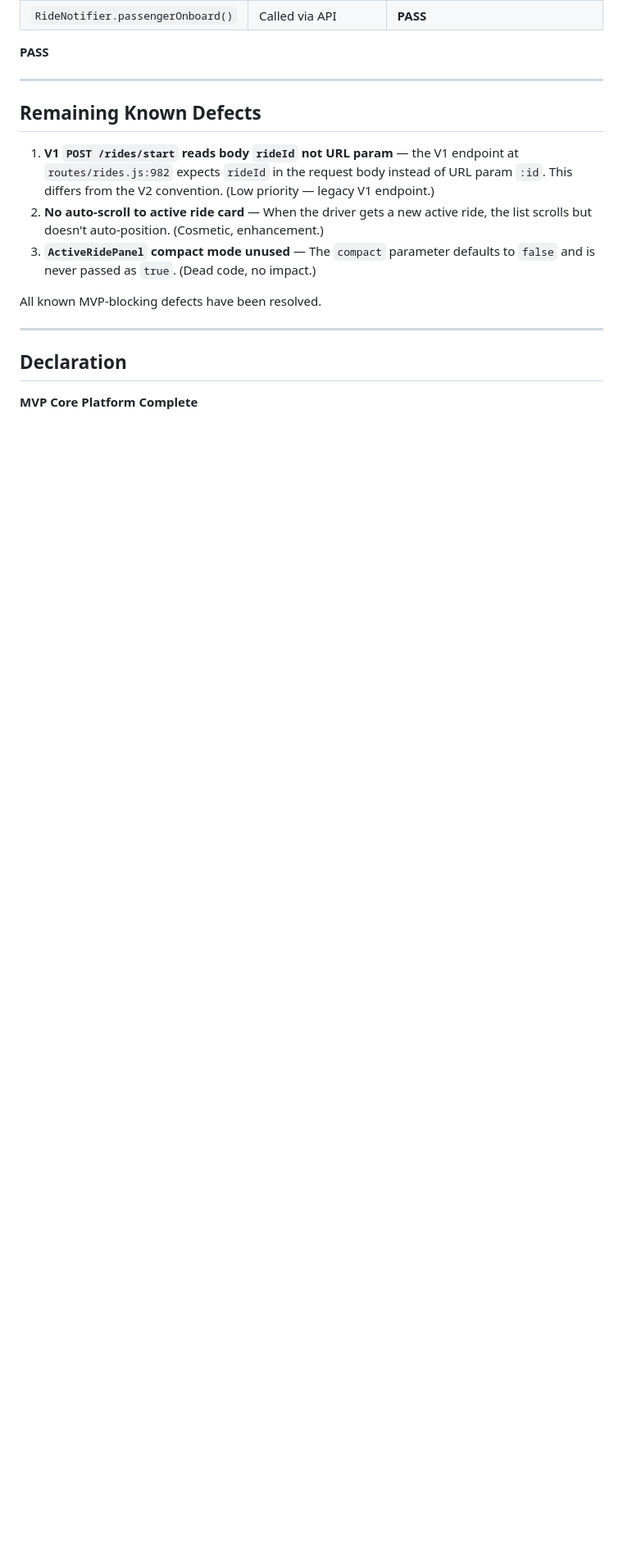
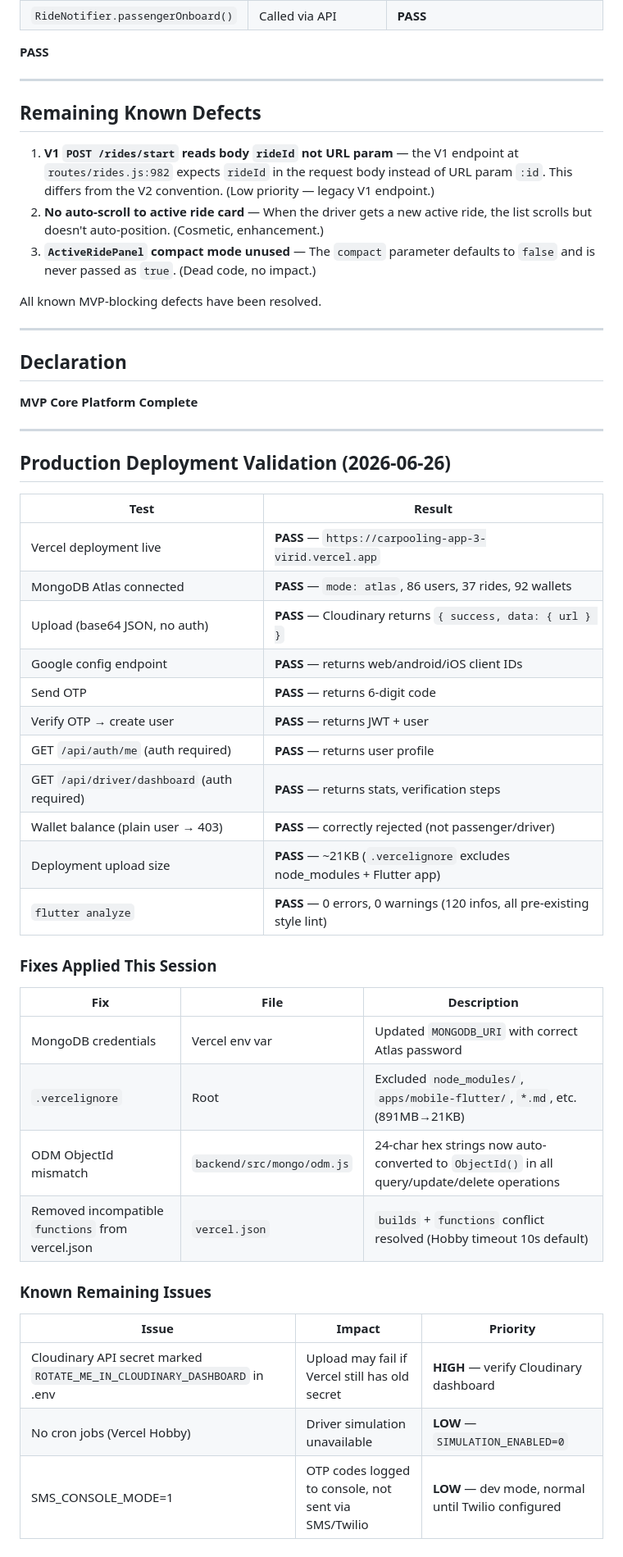
Before and after one commit to youssef67e7/carpooling-app-3, a Markdown page: PRODUCTION_READINESS_REPORT.md, the part around the change. Shown at 82% size. GitHub-like rendering; blank space fills up the shorter version.

Commit message:
docs: update production readiness report with deployment validation

```diff
--- a/PRODUCTION_READINESS_REPORT.md
+++ b/PRODUCTION_READINESS_REPORT.md
@@ -88,3 +88,38 @@ All known MVP-blocking defects have been resolved.
 ## Declaration
 
 **MVP Core Platform Complete**
+
+---
+
+## Production Deployment Validation (2026-06-26)
+
+| Test | Result |
+|---|---|
+| Vercel deployment live | **PASS** — `https://carpooling-app-3-virid.vercel.app` |
+| MongoDB Atlas connected | **PASS** — `mode: atlas`, 86 users, 37 rides, 92 wallets |
+| Upload (base64 JSON, no auth) | **PASS** — Cloudinary returns `{ success, data: { url } }` |
+| Google config endpoint | **PASS** — returns web/android/iOS client IDs |
+| Send OTP | **PASS** — returns 6-digit code |
+| Verify OTP → create user | **PASS** — returns JWT + user |
+| GET `/api/auth/me` (auth required) | **PASS** — returns user profile |
+| GET `/api/driver/dashboard` (auth required) | **PASS** — returns stats, verification steps |
+| Wallet balance (plain user → 403) | **PASS** — correctly rejected (not passenger/driver) |
+| Deployment upload size | **PASS** — ~21KB (`.vercelignore` excludes node_modules + Flutter app) |
+| `flutter analyze` | **PASS** — 0 errors, 0 warnings (120 infos, all pre-existing style lint) |
+
+### Fixes Applied This Session
+
+| Fix | File | Description |
+|---|---|---|
+| MongoDB credentials | Vercel env var | Updated `MONGODB_URI` with correct Atlas password |
+| `.vercelignore` | Root | Excluded `node_modules/`, `apps/mobile-flutter/`, `*.md`, etc. (891MB→21KB) |
+| ODM ObjectId mismatch | `backend/src/mongo/odm.js` | 24-char hex strings now auto-converted to `ObjectId()` in all query/update/delete operations |
+| Removed incompatible `functions` from vercel.json | `vercel.json` | `builds` + `functions` conflict resolved (Hobby timeout 10s default) |
+
+### Known Remaining Issues
+
+| Issue | Impact | Priority |
+|---|---|---|
+| Cloudinary API secret marked `ROTATE_ME_IN_CLOUDINARY_DASHBOARD` in .env | Upload may fail if Vercel still has old secret | **HIGH** — verify Cloudinary dashboard |
+| No cron jobs (Vercel Hobby) | Driver simulation unavailable | **LOW** — `SIMULATION_ENABLED=0` |
+| SMS_CONSOLE_MODE=1 | OTP codes logged to console, not sent via SMS/Twilio | **LOW** — dev mode, normal until Twilio configured |
```
